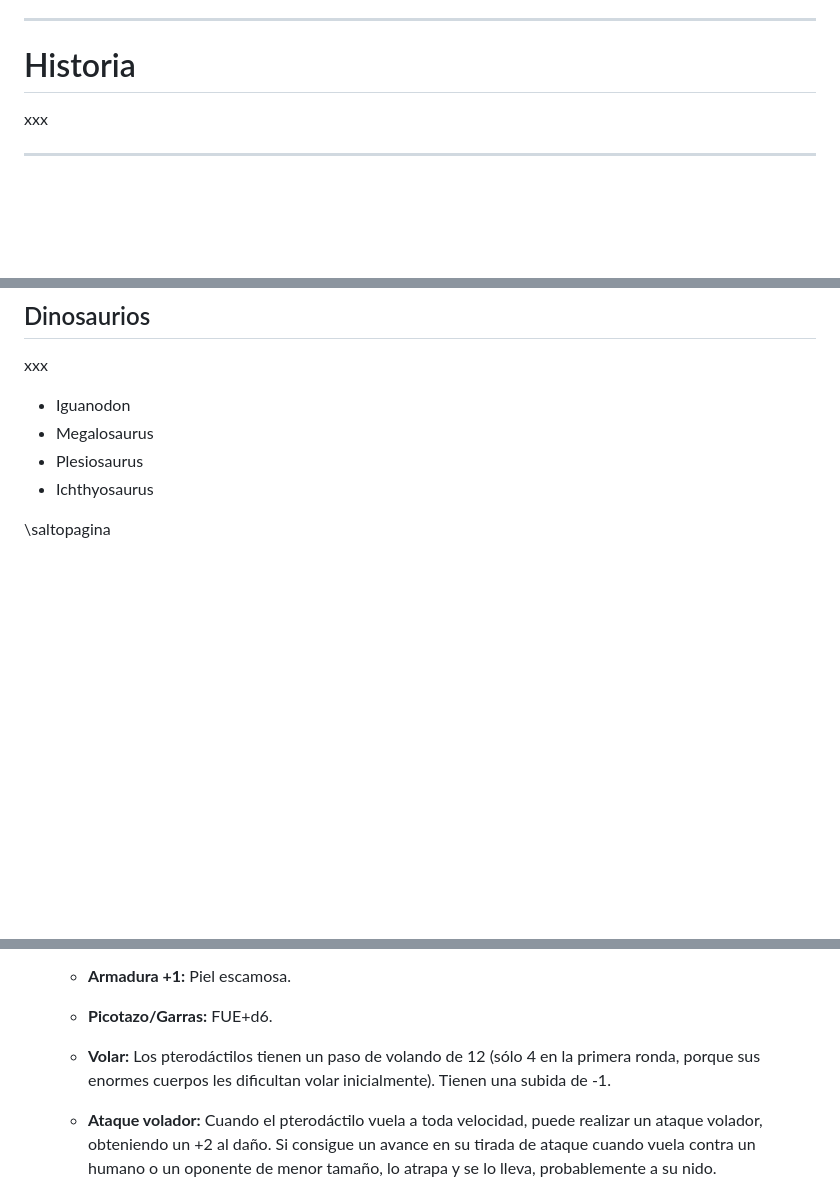
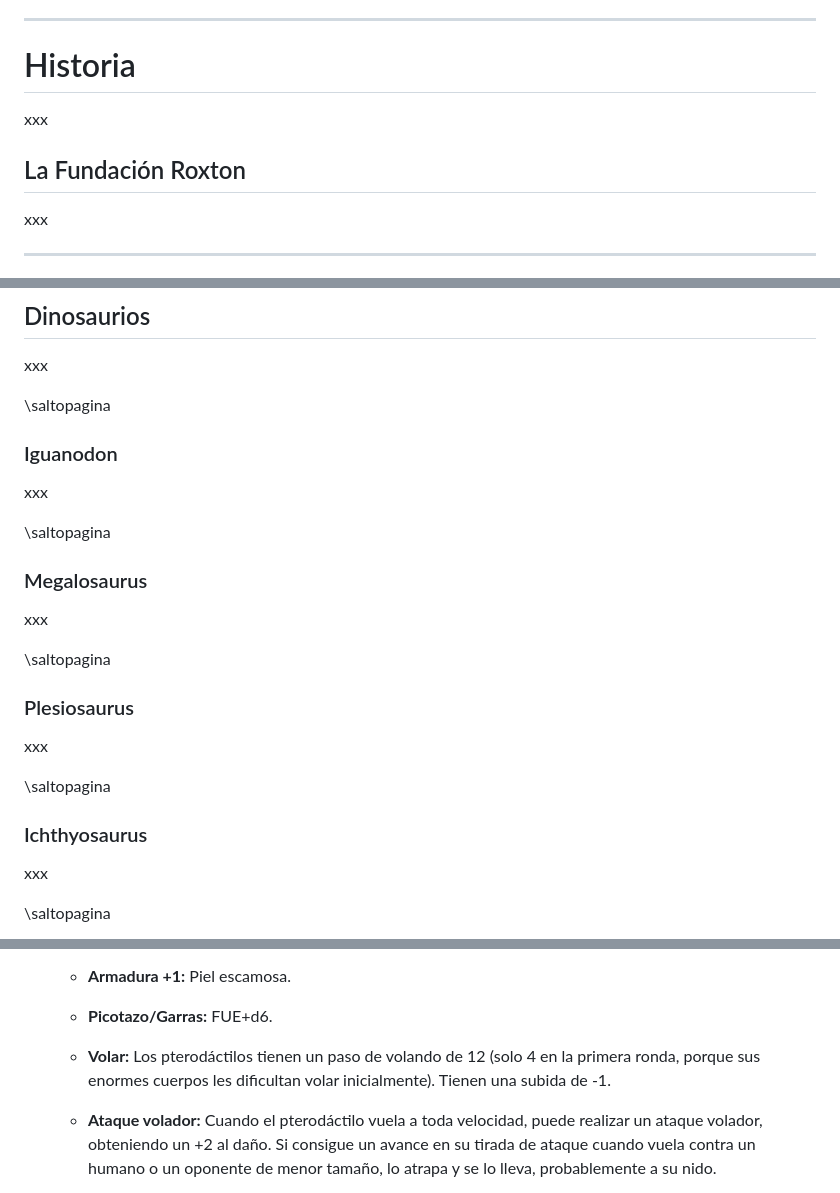
Before and after one commit to gwannon/TrasElMundoPerdido, a Markdown page: TrasElMundoPerdido.md, 3 parts joined by grey strips. Rendered like a GitHub page; blank space fills up the shorter version.

```diff
--- a/TrasElMundoPerdido.md
+++ b/TrasElMundoPerdido.md
@@ -9,6 +9,9 @@ Hoy es 1936 y formas parte de un comando de élite del ejército inglés que usa
 ***
 
 # Historia
+xxx
+
+## La Fundación Roxton
 xxx
 
 ***
@@ -327,10 +331,25 @@ xxx
 ## Dinosaurios
 xxx
 
-* Iguanodon
-* Megalosaurus
-* Plesiosaurus
-* Ichthyosaurus
+\saltopagina
+
+### Iguanodon
+xxx
+
+\saltopagina
+
+### Megalosaurus
+xxx
+
+\saltopagina
+
+### Plesiosaurus
+xxx
+
+\saltopagina
+
+### Ichthyosaurus
+xxx
 
 \saltopagina
 
@@ -354,7 +373,7 @@ xxx
 * **Capacidades especiales:**
   * **Armadura +1:** Piel escamosa.
   * **Picotazo/Garras:** FUE+d6.
-  * **Volar:** Los pterodáctilos tienen un paso de volando de 12 (sólo 4 en la primera ronda, porque sus enormes cuerpos les dificultan volar inicialmente). Tienen una subida de -1.
+  * **Volar:** Los pterodáctilos tienen un paso de volando de 12 (solo 4 en la primera ronda, porque sus enormes cuerpos les dificultan volar inicialmente). Tienen una subida de -1.
   * **Ataque volador:** Cuando el pterodáctilo vuela a toda velocidad, puede realizar un ataque volador, obteniendo un +2 al daño. Si consigue un avance en su tirada de ataque cuando vuela contra un humano o un oponente de menor tamaño, lo atrapa y se lo lleva, probablemente a su nido.
 
   * **Tamaño +2:** xxx
```
Also changed, not shown: other parts of TrasElMundoPerdido.md (+21 -7 lines), README.md (+10 -0 lines), assests/images/maple-white-mapa.jpg, 5 other files.
